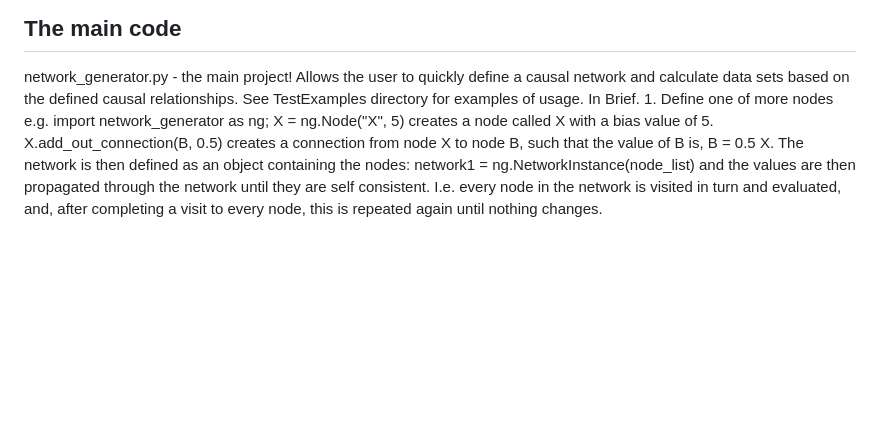
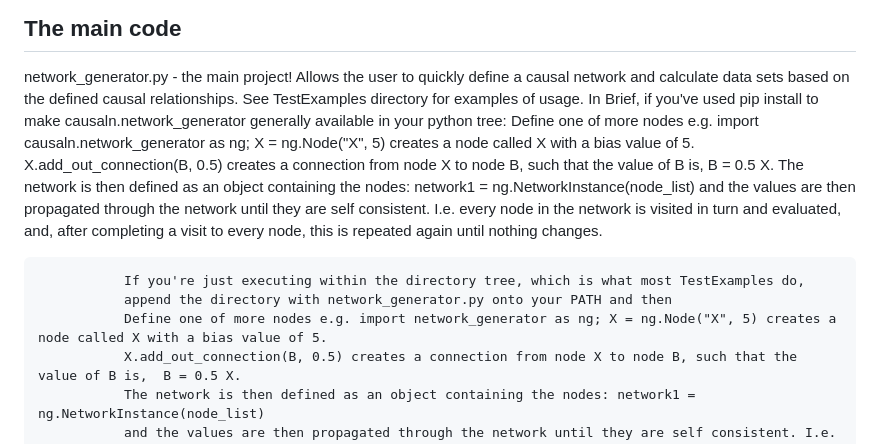
Before and after one commit to PeterJamesWinn/CausalNetworkGenerator, a Markdown page: causaln/README.md, the part around the change. Drawn GitHub-style; blank space fills up the shorter version.

```diff
--- a/causaln/README.md
+++ b/causaln/README.md
@@ -26,7 +26,16 @@ The main code
 ---------------
 network_generator.py - the main project! Allows the user to quickly define a causal network and calculate data
                        sets based on the defined causal relationships. See TestExamples directory for examples of usage.
-                       In Brief. 1. Define one of more nodes e.g. import network_generator as ng; X = ng.Node("X", 5) creates a node called X with a bias value of 5.
+                       In Brief, if you've used pip install to make causaln.network_generator generally available in your python tree:
+		       Define one of more nodes e.g. import causaln.network_generator as ng; X = ng.Node("X", 5) creates a node called X with a bias value of 5.
+		       X.add_out_connection(B, 0.5) creates a connection from node X to node B, such that the value of B is,  B = 0.5 X.
+		       The network is then defined as an object containing the nodes: network1 = ng.NetworkInstance(node_list)
+		       and the values are then propagated through the network until they are self consistent. I.e. every node in the network
+		       is visited in turn and evaluated, and, after completing a visit to every node, this is repeated again until nothing changes.
+
+		       If you're just executing within the directory tree, which is what most TestExamples do,
+		       append the directory with network_generator.py onto your PATH and then
+		       Define one of more nodes e.g. import network_generator as ng; X = ng.Node("X", 5) creates a node called X with a bias value of 5.
 		       X.add_out_connection(B, 0.5) creates a connection from node X to node B, such that the value of B is,  B = 0.5 X.
 		       The network is then defined as an object containing the nodes: network1 = ng.NetworkInstance(node_list)
 		       and the values are then propagated through the network until they are self consistent. I.e. every node in the network
```
